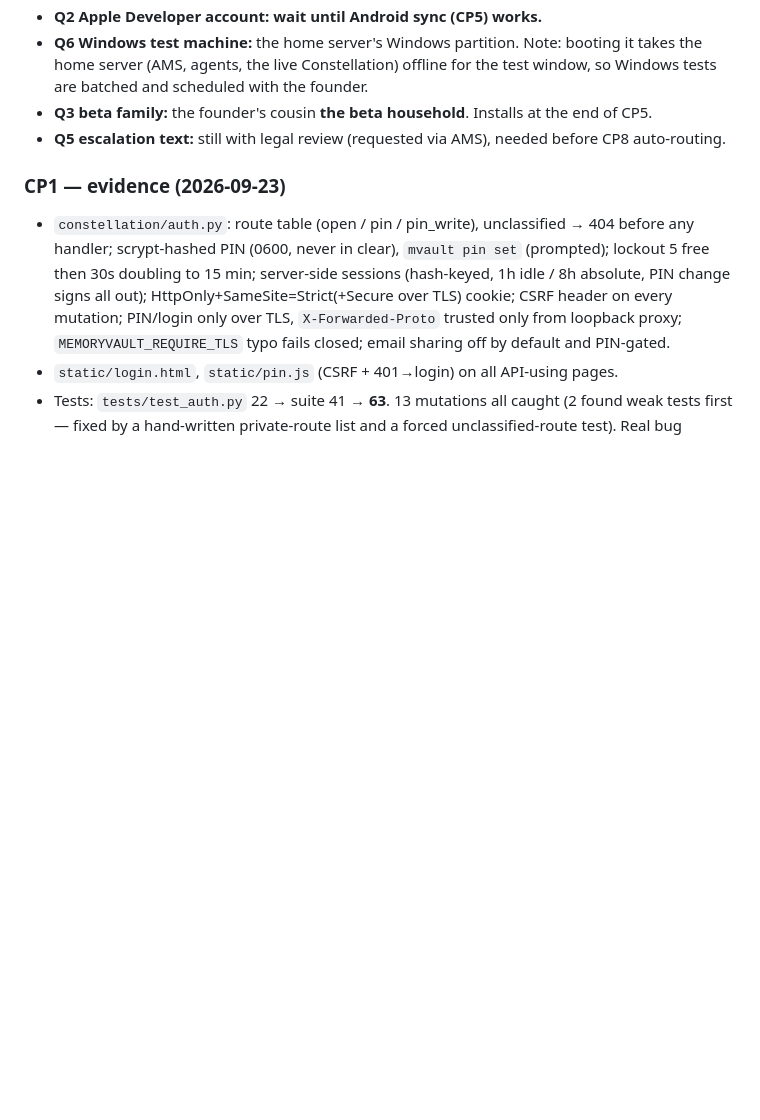
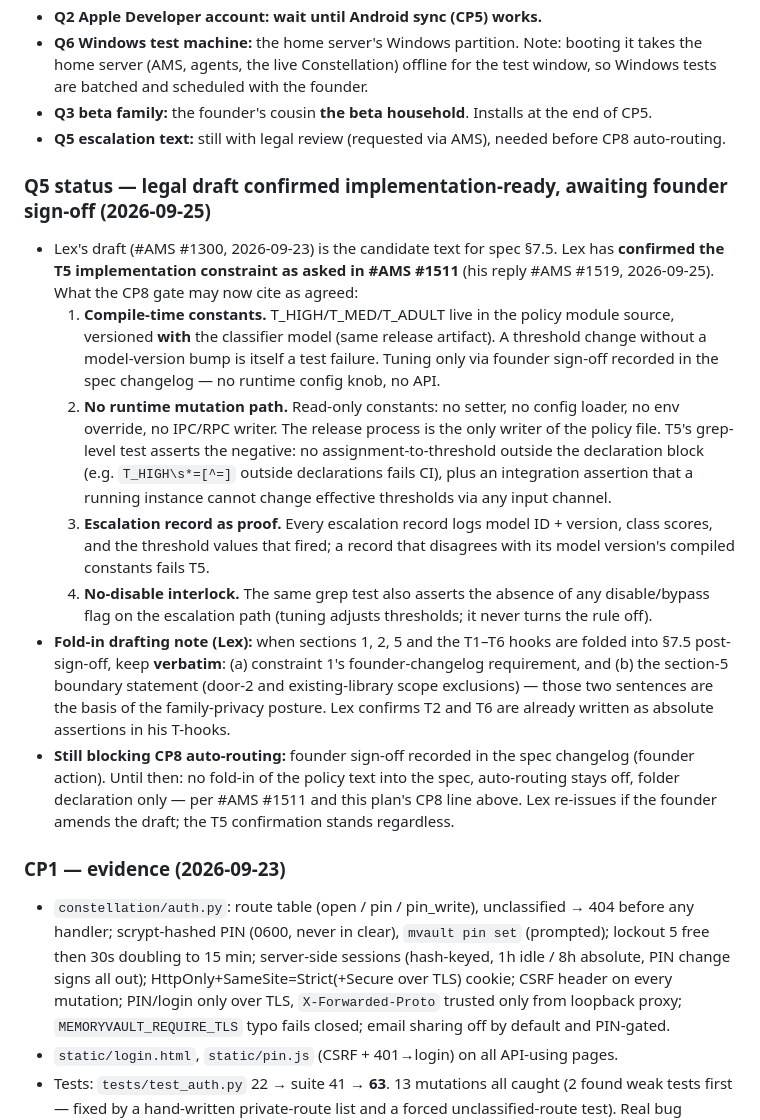
Before and after one commit to crose0122/constellation, a Markdown page: docs/CONSTELLATION-V2-BUILD-PLAN.md, the part around the change. Drawn GitHub-style; blank space fills up the shorter version.

Commit message:
docs(build-plan): record Lex's confirmed T5 constraint for CP8 (AMS #1519)
Legal draft #1300 is confirmed implementation-ready by Lex (reply to #1511):
compile-time thresholds versioned with the model, no runtime mutation path,
escalation records as proof, no-disable interlock. CP8 gate can cite it.
Fold-in of spec 7.5 still awaits founder sign-off.

No-Spec-Impact: documentation-only evidence note; no code or spec text changed

```diff
--- a/docs/CONSTELLATION-V2-BUILD-PLAN.md
+++ b/docs/CONSTELLATION-V2-BUILD-PLAN.md
@@ -233,6 +233,15 @@ Each checkpoint appends: date, SHA(s), test counts before/after, mutation result
 - **Q3 beta family:** the founder's cousin **the beta household**. Installs at the end of CP5.
 - **Q5 escalation text:** still with legal review (requested via AMS), needed before CP8 auto-routing.
 
+### Q5 status — legal draft confirmed implementation-ready, awaiting founder sign-off (2026-09-25)
+- Lex's draft (#AMS #1300, 2026-09-23) is the candidate text for spec §7.5. Lex has **confirmed the T5 implementation constraint as asked in #AMS #1511** (his reply #AMS #1519, 2026-09-25). What the CP8 gate may now cite as agreed:
+  1. **Compile-time constants.** T_HIGH/T_MED/T_ADULT live in the policy module source, versioned **with** the classifier model (same release artifact). A threshold change without a model-version bump is itself a test failure. Tuning only via founder sign-off recorded in the spec changelog — no runtime config knob, no API.
+  2. **No runtime mutation path.** Read-only constants: no setter, no config loader, no env override, no IPC/RPC writer. The release process is the only writer of the policy file. T5's grep-level test asserts the negative: no assignment-to-threshold outside the declaration block (e.g. `T_HIGH\s*=[^=]` outside declarations fails CI), plus an integration assertion that a running instance cannot change effective thresholds via any input channel.
+  3. **Escalation record as proof.** Every escalation record logs model ID + version, class scores, and the threshold values that fired; a record that disagrees with its model version's compiled constants fails T5.
+  4. **No-disable interlock.** The same grep test also asserts the absence of any disable/bypass flag on the escalation path (tuning adjusts thresholds; it never turns the rule off).
+- **Fold-in drafting note (Lex):** when sections 1, 2, 5 and the T1–T6 hooks are folded into §7.5 post-sign-off, keep **verbatim**: (a) constraint 1's founder-changelog requirement, and (b) the section-5 boundary statement (door-2 and existing-library scope exclusions) — those two sentences are the basis of the family-privacy posture. Lex confirms T2 and T6 are already written as absolute assertions in his T-hooks.
+- **Still blocking CP8 auto-routing:** founder sign-off recorded in the spec changelog (founder action). Until then: no fold-in of the policy text into the spec, auto-routing stays off, folder declaration only — per #AMS #1511 and this plan's CP8 line above. Lex re-issues if the founder amends the draft; the T5 confirmation stands regardless.
+
 ### CP1 — evidence (2026-09-23)
 - `constellation/auth.py`: route table (open / pin / pin_write), unclassified → 404 before any handler; scrypt-hashed PIN (0600, never in clear), `mvault pin set` (prompted); lockout 5 free then 30s doubling to 15 min; server-side sessions (hash-keyed, 1h idle / 8h absolute, PIN change signs all out); HttpOnly+SameSite=Strict(+Secure over TLS) cookie; CSRF header on every mutation; PIN/login only over TLS, `X-Forwarded-Proto` trusted only from loopback proxy; `MEMORYVAULT_REQUIRE_TLS` typo fails closed; email sharing off by default and PIN-gated.
 - `static/login.html`, `static/pin.js` (CSRF + 401→login) on all API-using pages.
```
